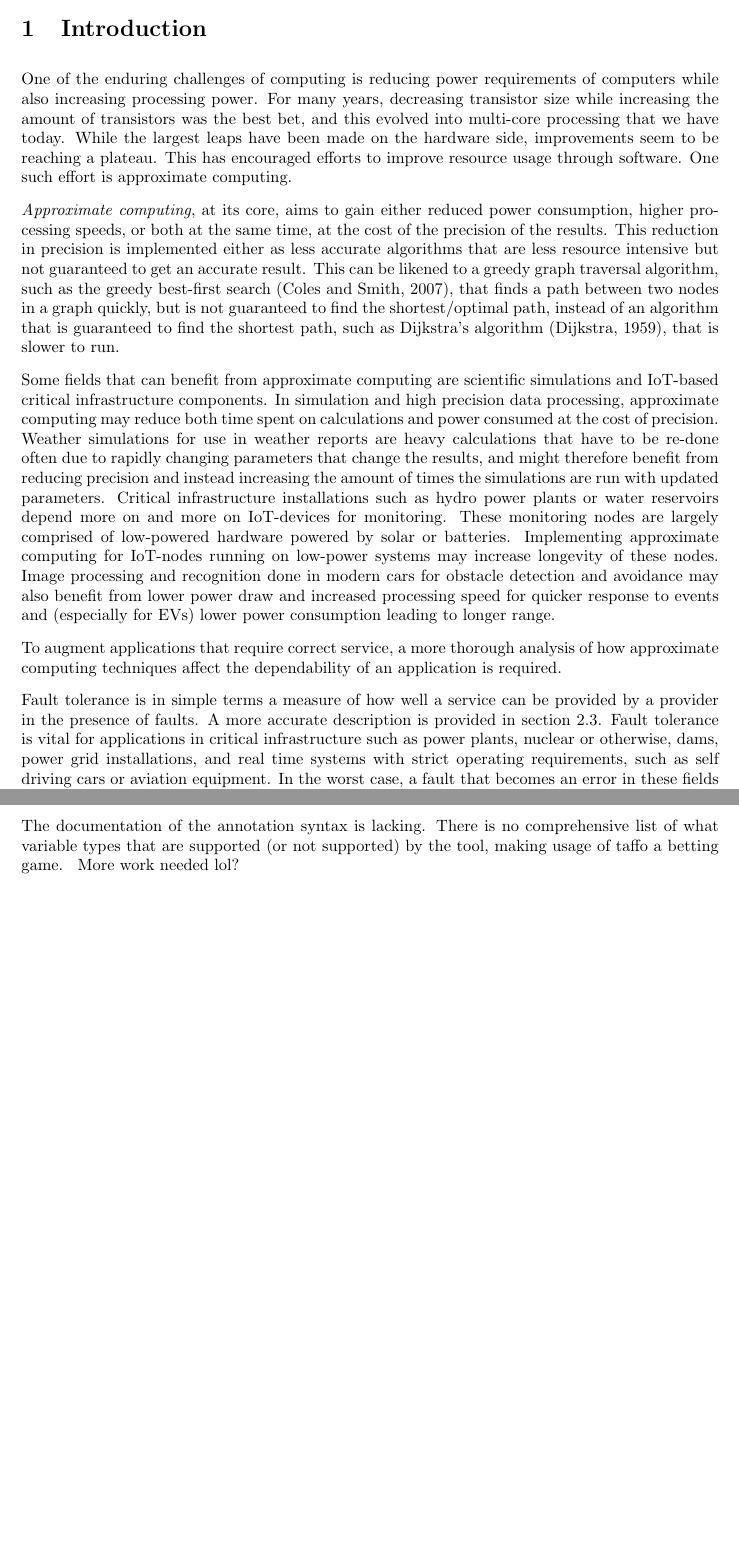
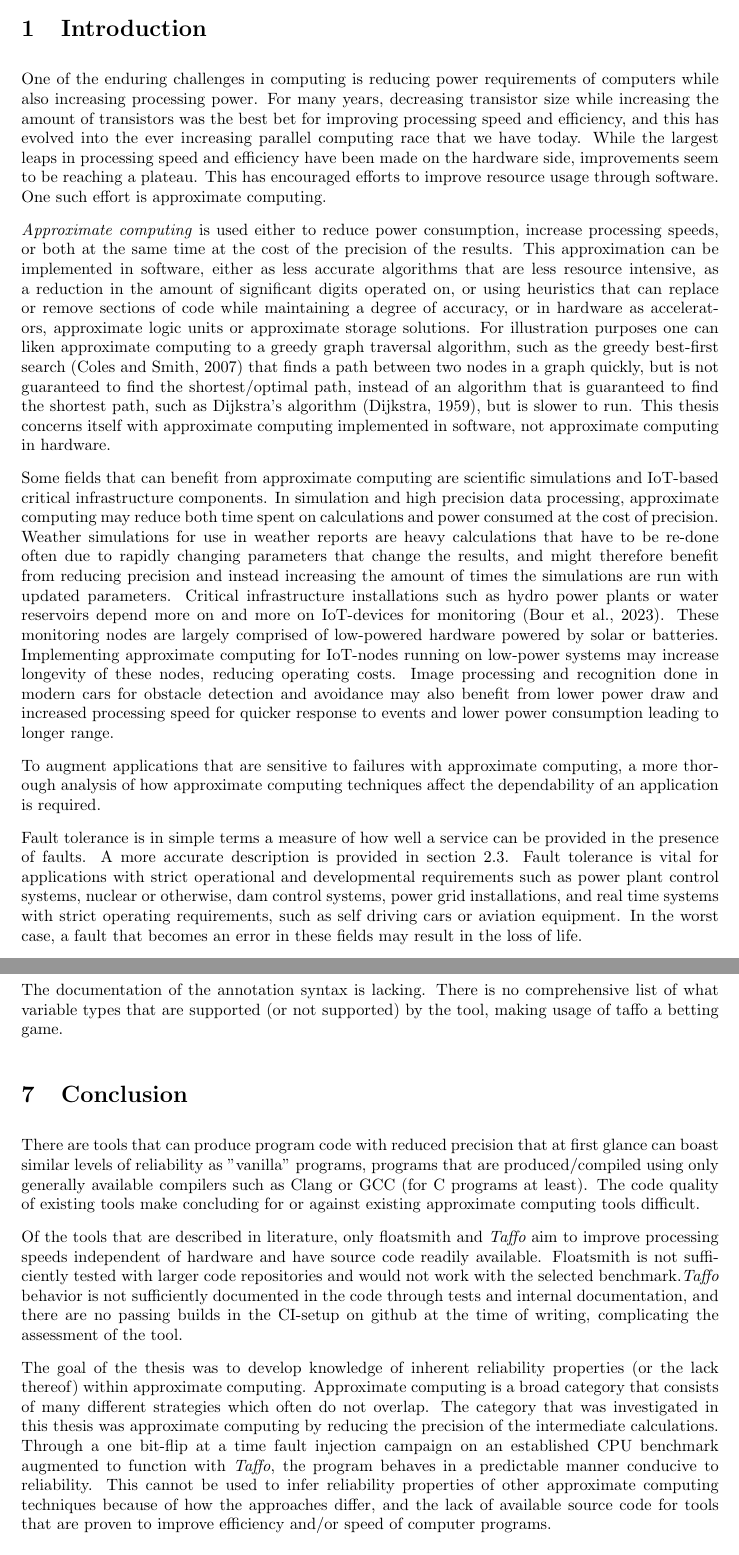
Before and after one commit to larsj-blip/Jaatun-masteroppgave, a LaTeX document (main.tex, which reads Sections/1_introduction.tex, Sections/6_conclusion.tex): two parts of pages 3 and 16 of 22 before the commit and two parts of pages 3 and 16 of 23 after it, joined at a grey line, cut so that both start at the same text, the shorter picture padded with empty space. Compiled offline with pdfLaTeX.

Commit message:
Updates from Overleaf

```diff
--- a/Sections/1_introduction.tex
+++ b/Sections/1_introduction.tex
@@ -1,13 +1,13 @@
 \section{Introduction}
 
-One of the enduring challenges of computing is reducing power requirements of computers while also increasing processing power. For many years, decreasing transistor size while increasing the amount of transistors was the best bet, and this evolved into multi-core processing that we have today. While the largest leaps have been made on the hardware side, improvements seem to be reaching a plateau. This has encouraged efforts to improve resource usage through software. One such effort is approximate computing.
+One of the enduring challenges in computing is reducing power requirements of computers while also increasing processing power. For many years, decreasing transistor size while increasing the amount of transistors was the best bet for improving processing speed and efficiency, and this has evolved into the ever increasing parallel computing race that we have today. While the largest leaps in processing speed and efficiency have been made on the hardware side, improvements seem to be reaching a plateau. This has encouraged efforts to improve resource usage through software. One such effort is approximate computing.
 
-\emph{Approximate computing}, at its core, aims to gain either reduced power consumption, higher processing speeds, or both at the same time, at the cost of the precision of the results. This reduction in precision is implemented either as less accurate algorithms that are less resource intensive but not guaranteed to get an accurate result. This can be likened to a greedy graph traversal algorithm, such as the greedy best-first search~\citep{coles2007marvin}, that finds a path between two nodes in a graph quickly, but is not guaranteed to find the shortest/optimal path, instead of an algorithm that is guaranteed to find the shortest path, such as Dijkstra's algorithm~\citep{dijkstra1959note}, that is slower to run.
+\emph{Approximate computing} is used either to reduce power consumption, increase processing speeds, or both at the same time at the cost of the precision of the results. This approximation can be implemented in software, either as less accurate algorithms that are less resource intensive, as a reduction in the amount of significant digits operated on, or using heuristics that can replace or remove sections of code while maintaining a degree of accuracy, or in hardware as accelerators, approximate logic units or approximate storage solutions. For illustration purposes one can liken approximate computing to a greedy graph traversal algorithm, such as the greedy best-first search~\citep{coles2007marvin} that finds a path between two nodes in a graph quickly, but is not guaranteed to find the shortest/optimal path, instead of an algorithm that is guaranteed to find the shortest path, such as Dijkstra's algorithm~\citep{dijkstra1959note}, but is slower to run. This thesis concerns itself with approximate computing implemented in software, not approximate computing in hardware.
 
 %Critical infrastructure and other critical fields can benefit from approximate computing.
-Some fields that can benefit from approximate computing are scientific simulations and IoT-based critical infrastructure components. In simulation and high precision data processing, approximate computing may reduce both time spent on calculations and power consumed at the cost of precision. Weather simulations for use in weather reports are heavy calculations that have to be re-done often due to rapidly changing parameters that change the results, and might therefore benefit from reducing precision and instead increasing the amount of times the simulations are run with updated parameters. Critical infrastructure installations such as hydro power plants or water reservoirs depend more on and more on IoT-devices for monitoring. These monitoring nodes are largely comprised of low-powered hardware powered by solar or batteries. Implementing approximate computing for IoT-nodes running on low-power systems may increase longevity of these nodes. Image processing and recognition done in modern cars for obstacle detection and avoidance may also benefit from lower power draw and increased processing speed for quicker response to events and (especially for EVs) lower power consumption leading to longer range. %litt søkt kanskje? kronglete setning. Siter Water-Tight IoT–Just Add Security
+Some fields that can benefit from approximate computing are scientific simulations and IoT-based critical infrastructure components. In simulation and high precision data processing, approximate computing may reduce both time spent on calculations and power consumed at the cost of precision. Weather simulations for use in weather reports are heavy calculations that have to be re-done often due to rapidly changing parameters that change the results, and might therefore benefit from reducing precision and instead increasing the amount of times the simulations are run with updated parameters. Critical infrastructure installations such as hydro power plants or water reservoirs depend more on and more on IoT-devices for monitoring~\citep{watertight_jaatun}. These monitoring nodes are largely comprised of low-powered hardware powered by solar or batteries. Implementing approximate computing for IoT-nodes running on low-power systems may increase longevity of these nodes, reducing operating costs. Image processing and recognition done in modern cars for obstacle detection and avoidance may also benefit from lower power draw and increased processing speed for quicker response to events and lower power consumption leading to longer range. %litt søkt kanskje? kronglete setning. Siter Water-Tight IoT–Just Add Security
 
-To augment applications that require correct service, a more thorough analysis of how approximate computing techniques affect the dependability of an application is required.
+To augment applications that are sensitive to failures with approximate computing, a more thorough analysis of how approximate computing techniques affect the dependability of an application is required.
 
-Fault tolerance is in simple terms a measure of how well a service can be provided by a provider in the presence of faults. A more accurate description is provided in section~\ref{section:Reliability_thorugh_fault_tolerance}. Fault tolerance is vital for applications in critical infrastructure such as power plants, nuclear or otherwise, dams, power grid installations, and real time systems with strict operating requirements, such as self driving cars or aviation equipment. In the worst case, a fault that becomes an error in these fields may result in the loss of life.
+Fault tolerance is in simple terms a measure of how well a service can be provided in the presence of faults. A more accurate description is provided in section~\ref{section:Reliability_thorugh_fault_tolerance}. Fault tolerance is vital for applications with strict operational and developmental requirements such as power plant control systems, nuclear or otherwise, dam control systems, power grid installations, and real time systems with strict operating requirements, such as self driving cars or aviation equipment. In the worst case, a fault that becomes an error in these fields may result in the loss of life.
 
--- a/Sections/6_conclusion.tex
+++ b/Sections/6_conclusion.tex
@@ -1 +1,8 @@
-More work needed lol?
+\section{Conclusion}
+
+There are tools that can produce program code with reduced precision that at first glance can boast similar levels of reliability as "vanilla" programs, programs that are produced/compiled using only generally available compilers such as Clang or GCC (for C programs at least).
+The code quality of existing tools make concluding for or against existing approximate computing tools difficult.
+
+Of the tools that are described in literature, only floatsmith and \taffo{} aim to improve processing speeds independent of hardware and have source code readily available. Floatsmith is not sufficiently tested with larger code repositories and would not work with the selected benchmark.\taffo{} behavior is not sufficiently documented in the code through tests and internal documentation, and there are no passing builds in the CI-setup on github at the time of writing, complicating the assessment of the tool.
+
+The goal of the thesis was to develop knowledge of inherent reliability properties (or the lack thereof) within approximate computing. Approximate computing is a broad category that consists of many different strategies which often do not overlap. The category that was investigated in this thesis was approximate computing by reducing the precision of the intermediate calculations. Through a one bit-flip at a time fault injection campaign on an established CPU benchmark augmented to function with \taffo{}, the program behaves in a predictable manner conducive to reliability. This cannot be used to infer reliability properties of other approximate computing techniques because of how the approaches differ, and the lack of available source code for  tools that are proven to improve efficiency and/or speed of computer programs.
```
Also changed, not shown: references.bib (+10 -0 lines), Sections/abstract.tex (added), Sections/1_introduction.tex (4 more changed lines).
